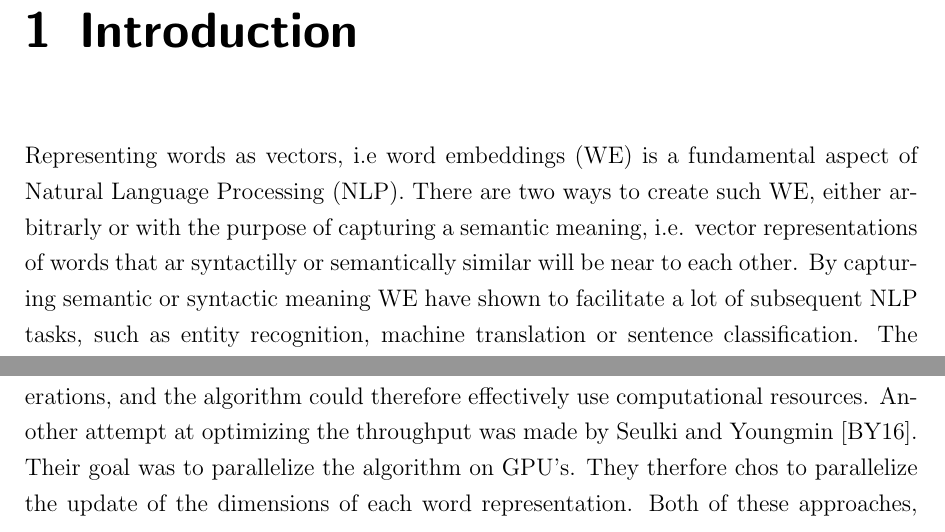
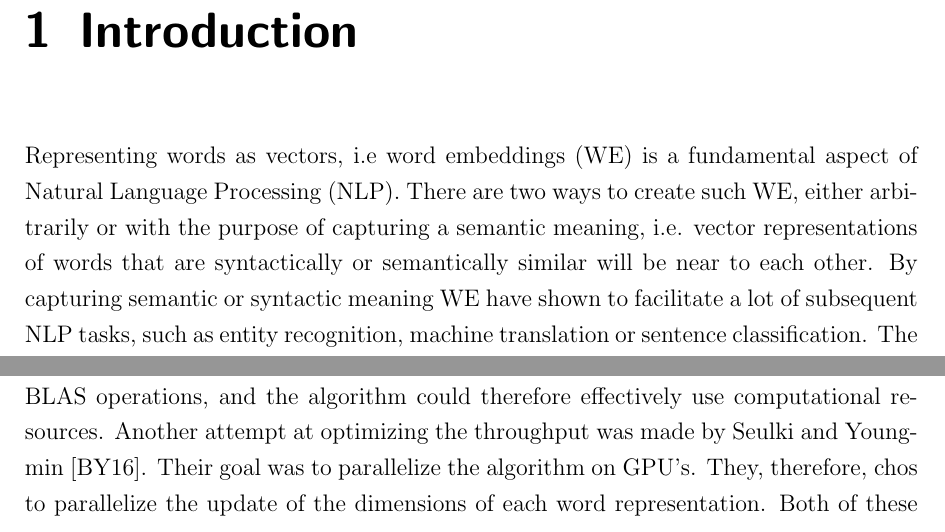
Before and after one commit to c3dric373/bachelorThesis, a LaTeX thesis (thesis_template/thesis.tex, which reads thesis_template/chapters/introduction.tex): two parts of page 8 of 58, joined at a grey line, cut so that both start at the same text. Compiled offline with pdfLaTeX.

Commit message:
introduction spelling

```diff
--- a/thesis_template/chapters/introduction.tex
+++ b/thesis_template/chapters/introduction.tex
@@ -1,7 +1,6 @@
 \chapter{Introduction}\label{chap:introduction}
 
-%Insert a short introduction to word2vec. and quickly talk about machine learning blablbablah.
-Representing words as vectors, i.e word embeddings (WE) is a fundamental aspect of Natural Language Processing (NLP). There are two ways to create such WE, either arbitrarly or with the purpose of capturing a semantic meaning, i.e. vector representations of words that ar syntactilly or semantically similar will be near to each other. By capturing semantic or syntactic meaning WE have shown to facilitate a lot of subsequent NLP tasks, such as entity recognition, machine translation or sentence classification.  The first attempt at creating WE with neural networks was mad by Bengio et al. \cite{bengio}, but more recently Mikolov et al. \cite{mikolov} introduced a software package called w2vec that uses a simpler network and produces state of the art results. One of the proposed algorithms in this software package is the Skip-Gram Model (SGM). The SGM is an algorithm, that trains a network, on the task of predicting the neighboring words in a sentence. The weights of this network are then used as WE.
+Representing words as vectors, i.e word embeddings (WE) is a fundamental aspect of Natural Language Processing (NLP). There are two ways to create such WE, either arbitrarily or with the purpose of capturing a semantic meaning, i.e. vector representations of words that are syntactically or semantically similar will be near to each other. By capturing semantic or syntactic meaning WE have shown to facilitate a lot of subsequent NLP tasks, such as entity recognition, machine translation or sentence classification.  The first attempt at creating WE with neural networks was mad by Bengio et al. \cite{bengio}, but more recently Mikolov et al. \cite{mikolov} introduced a software package called w2vec that uses a simpler network and produces state of the art results. One of the proposed algorithms in this software package is the Skip-Gram Model (SGM). The SGM is an algorithm, that trains a network, on the task of predicting the neighboring words in a sentence. The weights of this network are then used as WE.
 
-The SGM gained a lot of attention, as it achieved very good results for a very simplistic model. As a consequence a lot of effort went into optimizing  it. Most of this effort was trying to improve the throughput of the model, i.e the number of words that are processed per second by the model. The SGM uses Stochastic Gradient Descent as its optimization algorithm, and is therefore inheritly sequential. To remedy this problem Mikolov et al. used Hogwild \cite{hogwild}, where different threads can acces the shared model and update it. As this is not an optimal solution Yi et al. \cite{intel} tried to optimize it, by using a mini-batch like approach and converting vector to vector multiplications into matrix matrix multiplications. This yielded two consequences: First the model is updated less frequently leading to less overwriting and offering the possibility to parallelize more. Secondly it transformed level-1 BLAS operation into level-3 BLAS operations, and the algorithm could therefore effectively use computational resources. Another attempt at optimizing the throughput was made by Seulki and Youngmin \cite{gpu}. Their goal was to parallelize the algorithm on GPU's. They therfore chos to parallelize the update of the dimensions of each word representation. Both of these approaches, and most of the literature, are focused on improving the throughput of the model, but not the convergence time.  Therefore one could ask himself if the convergence time of the SGM can be optimized while at the same time maintaining its accuracy? In this work we propose an approach that uses advanced optimizers and input shuffling to optimize the convergence time of the SGM. in combination both of these technique allowed us to decrease the convergence time of the SGM.
+The SGM gained a lot of attention, as it achieved very good results for a very simplistic model. As a consequence, a lot of effort went into optimizing it. Most of this effort was trying to improve the throughput of the model, i.e the number of words that are processed per second by the model. The SGM uses Stochastic Gradient Descent as its optimization algorithm and is therefore inherently sequential. To remedy this problem Mikolov et al. used Hogwild \cite{hogwild}, where different threads can access the shared model and update it. As this is not an optimal solution Yi et al. \cite{intel} tried to optimize it, by using a mini-batch like approach and converting vector to vector multiplications into matrix to matrix multiplications. This yielded two consequences: First the model is updated less frequently leading to less overwriting and offering the possibility to parallelize more. Secondly, it transformed level-1 BLAS operation into level-3 BLAS operations, and the algorithm could therefore effectively use computational resources. Another attempt at optimizing the throughput was made by Seulki and Youngmin \cite{gpu}. Their goal was to parallelize the algorithm on GPU's. They, therefore, chos to parallelize the update of the dimensions of each word representation. Both of these approaches and most of the literature are focused on improving the throughput of the model, but not the convergence time.  Therefore one could ask himself if the convergence time of the SGM can be optimized while at the same time maintaining its accuracy? In this work, we propose an approach that uses advanced optimizers and input shuffling to optimize the convergence time of the SGM. in combination both of these techniques allowed us to decrease the convergence time of the SGM.
 
```
Also changed, not shown: thesis_template/thesis.pdf, thesis_template/chapters/introduction.tex (2 more changed lines), 2 other files.
